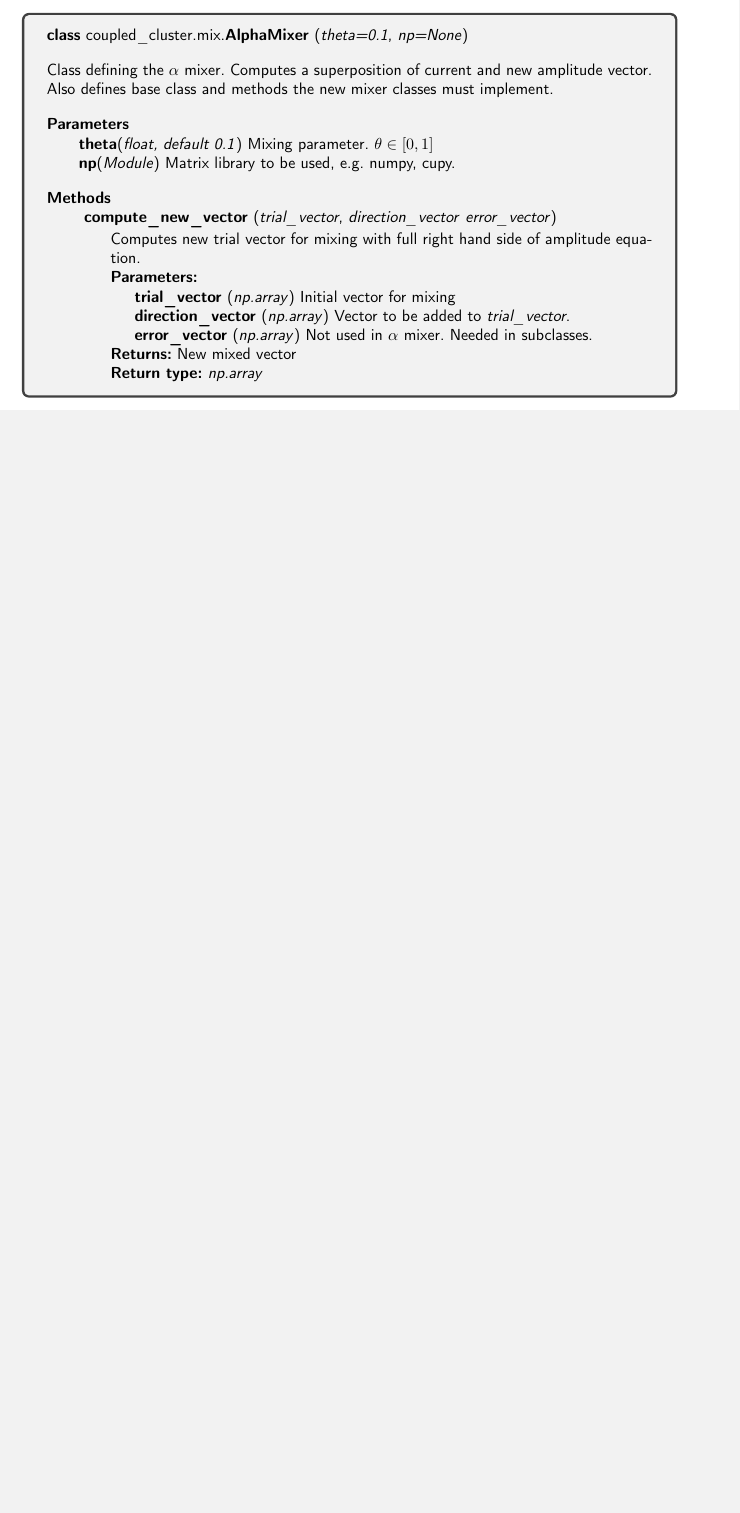
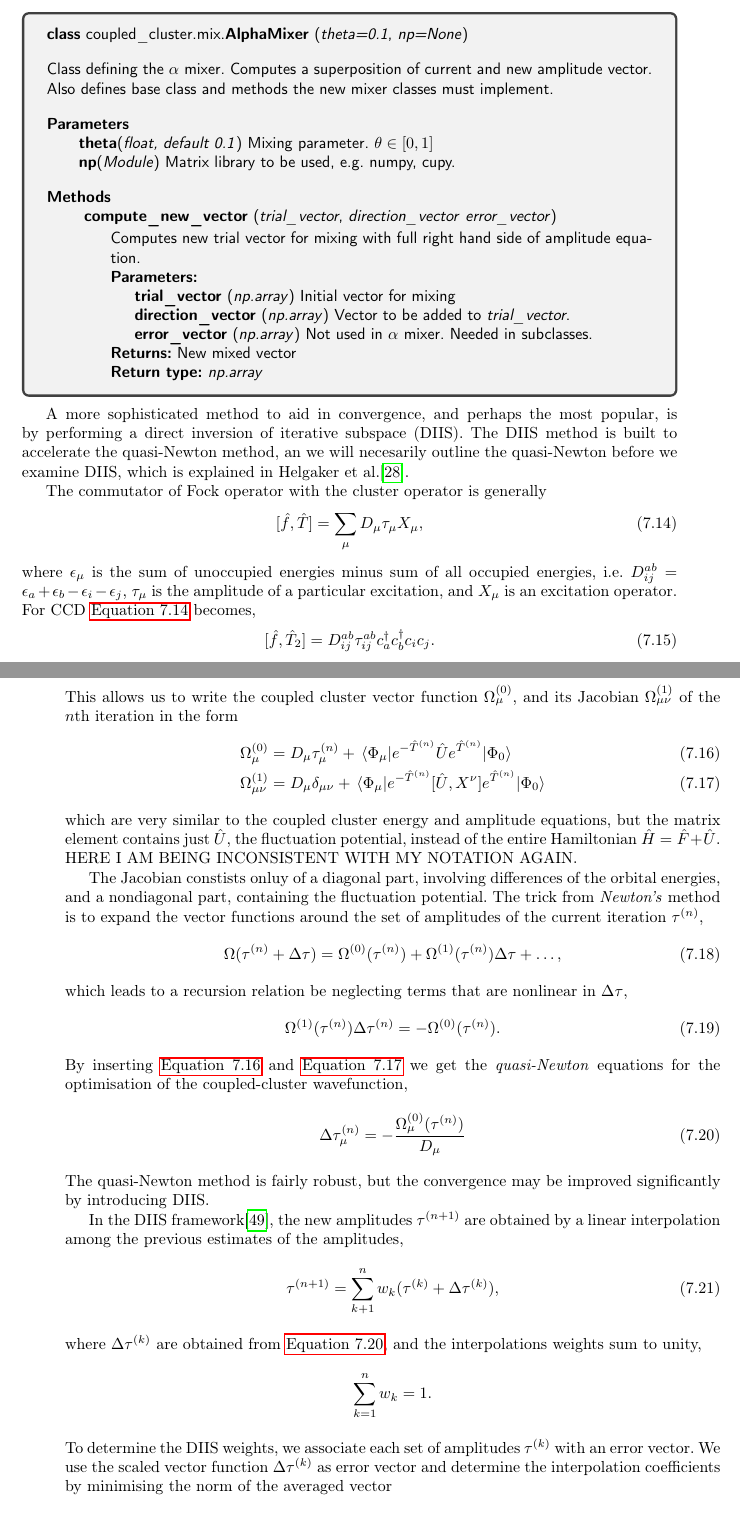
Before and after one commit to gregwinther/taifun, a LaTeX thesis (main.tex, which reads implementation/coupled_cluster.tex): part of page 93 of 122 before the commit and two parts of pages 93 and 94 of 124 after it, the two joined at a grey line, cut so that both start at the same text, the shorter picture padded with empty space. Compiled offline with pdfLaTeX.

Commit message:
Write section on DIIS.

```diff
--- a/implementation/coupled_cluster.tex
+++ b/implementation/coupled_cluster.tex
@@ -315,0 +318,79 @@ In the future, we hope that full documentation can be found on
+    A more sophisticated method to aid in convergence, and perhaps the most popular,
+    is by performing a direct inversion of iterative subspace (DIIS). The DIIS method
+    is built to accelerate the quasi-Newton method, an we will necesarily outline the
+    quasi-Newton before we examine DIIS, which is explained in Helgaker et
+    al.\cite{helgaker2014molecular}.
+
+    The commutator of Fock operator with the cluster operator is generally
+    \begin{equation}
+        \label{eq:fock_cluster_commutator}
+        [\hat{f}, \hat{T}] = \sum_\mu D_\mu \tau_\mu X_\mu,
+    \end{equation}
+    where $\epsilon_\mu$ is the sum of unoccupied energies minus sum of all
+    occupied energies, i.e. $D^{ab}_{ij} = \epsilon_a  + \epsilon_b - \epsilon_i - \epsilon_j$,
+    $\tau_\mu$ is the amplitude of a particular excitation, and $X_\mu$ is an excitation
+    operator. For CCD \autoref{eq:fock_cluster_commutator} becomes,
+    \begin{equation}
+        [\hat{f}, \hat{T}_2] = D^{ab}_{ij} \tau^{ab}_{ij} c^\dagger_a c^\dagger_b c_i c_j.
+    \end{equation}
+    This allows us to write the coupled cluster vector function $\Omega^{(0)}_\mu$,
+    and its Jacobian $\Omega^{(1)}_{\mu\nu}$ of the $n$th iteration in the form
+    \begin{align}
+        \label{eq:vector_function_diis}
+        \Omega^{(0)}_\mu &= D_\mu \tau^{(n)}_\mu
+            + \mel{\Phi_\mu}
+            {e^{-\hat{T}^{(n)}} \hat{U} e^{\hat{T}^{(n)}}}
+            {\Phi_0} \\
+        \label{eq:jacobian_diis}
+        \Omega^{(1)}_{\mu\nu} &= D_\mu\delta_{\mu\nu}
+            + \mel{\Phi_\mu}
+            {e^{-\hat{T}^{(n)}} [\hat{U}, X^\nu] e^{\hat{T}^{(n)}}}
+            {\Phi_0}
+    \end{align}
+    which are very similar to the coupled cluster energy and amplitude equations, but
+    the matrix element contains just $\hat{U}$, the fluctuation potential, instead of
+    the entire Hamiltonian $\hat{H} = \hat{F} + \hat{U}$. HERE I AM BEING INCONSISTENT
+    WITH MY NOTATION AGAIN.
+
+    The Jacobian constists onluy of a diagonal part, involving differences of the
+    orbital energies, and a nondiagonal part, containing the fluctuation potential.
+    The trick from \emph{Newton's} method is to expand the vector functions around
+    the set of amplitudes of the current iteration $\tau^{(n)}$,
+    \begin{equation}
+        \Omega(\tau^{(n)} + \Delta\tau) = \Omega^{(0)}(\tau^{(n)})
+            + \Omega^{(1)}(\tau^{(n)})\Delta \tau + \dots,
+    \end{equation}
+    which leads to a recursion relation be neglecting terms that are nonlinear in
+    $\Delta \tau$,
+    \begin{equation}
+        \Omega^{(1)}(\tau^{(n)})\Delta \tau^{(n)} = - \Omega^{(0)}(\tau^{(n)}).
+    \end{equation}
+    By inserting \autoref{eq:vector_function_diis} and \autoref{eq:jacobian_diis}
+    we get the \emph{quasi-Newton} equations for the optimisation of the
+    coupled-cluster wavefunction,
+    \begin{equation}
+        \label{eq:quasi_newton}
+        \Delta \tau^{(n)}_\mu = - \frac{\Omega^{(0)}_\mu(\tau^{(n)})}{D_\mu}
+    \end{equation}
+    The quasi-Newton method is fairly robust, but the convergence may be improved
+    significantly by introducing DIIS.
+
+    In the DIIS framework\cite{pulay1980convergence}, the new amplitudes
+    $\tau^{(n+1)}$ are obtained by a linear interpolation among the previous
+    estimates of the amplitudes,
+    \begin{equation}
+        \tau^{(n+1)} = \sum_{k+1}^n w_k(\tau^{(k)} + \Delta\tau^{(k)}),
+    \end{equation}
+    where $\Delta\tau^{(k)}$ are obtained from \autoref{eq:quasi_newton}, and
+    the interpolations weights sum to unity,
+    \begin{equation*}
+        \label{eq:diis_weights_sum}
+        \sum_{k=1}^n w_k = 1.
+    \end{equation*}
+    To determine the DIIS weights, we associate each set of amplitudes $\tau^{(k)}$
+    with an error vector. We use the scaled vector function $\Delta\tau^{(k)}$ as
+    error vector and determine the interpolation coefficients by minimising the norm of
+    the averaged vector
+    \begin{equation}
+        \Delta \tau^{\text{ave}} = \sum_{k=1}^n w_k \Delta \tau^{(k)}
+    \end{equation}
```
Also changed, not shown: implementation/doc/diis.tex (+2 -2 lines), references.bib (+11 -0 lines), main.pdf, implementation/coupled_cluster.tex (11 more changed lines).
